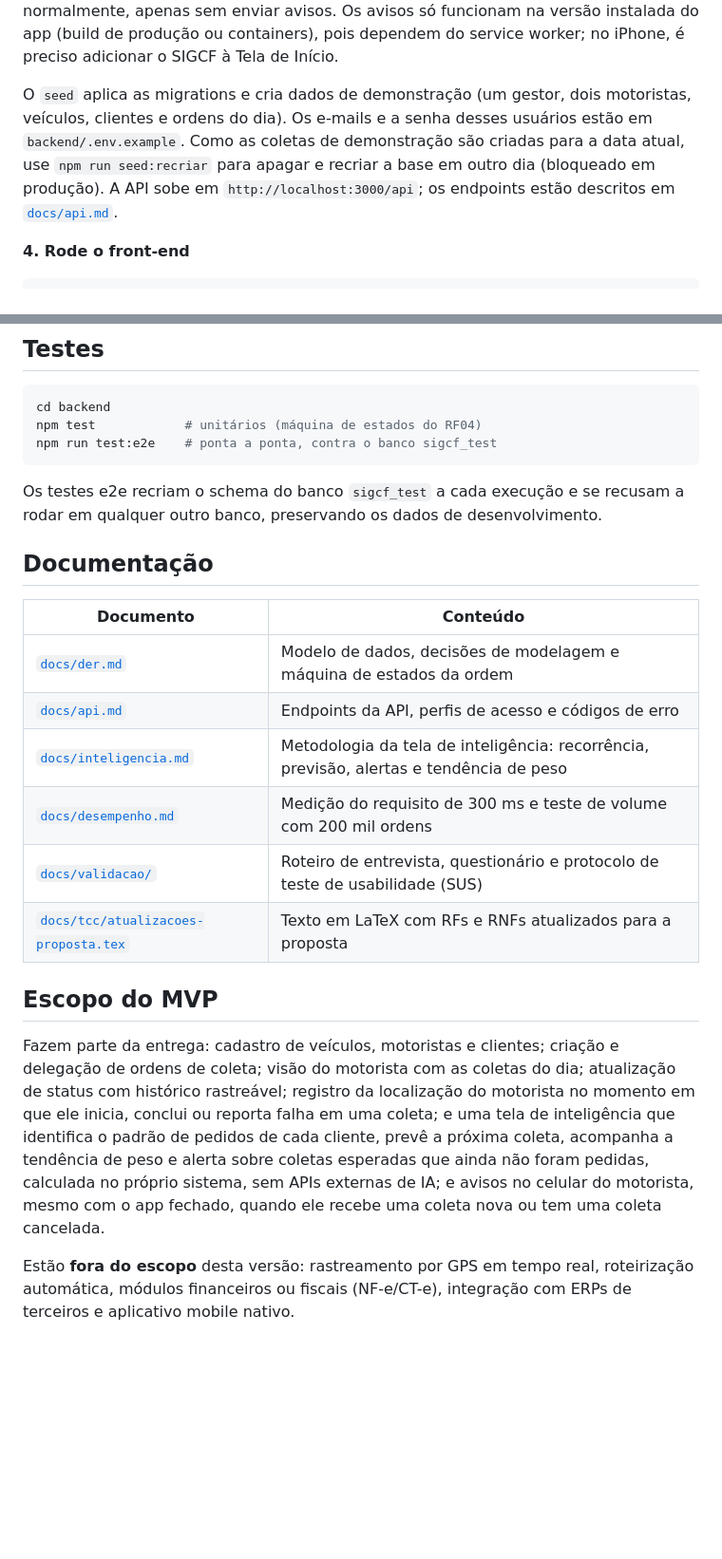
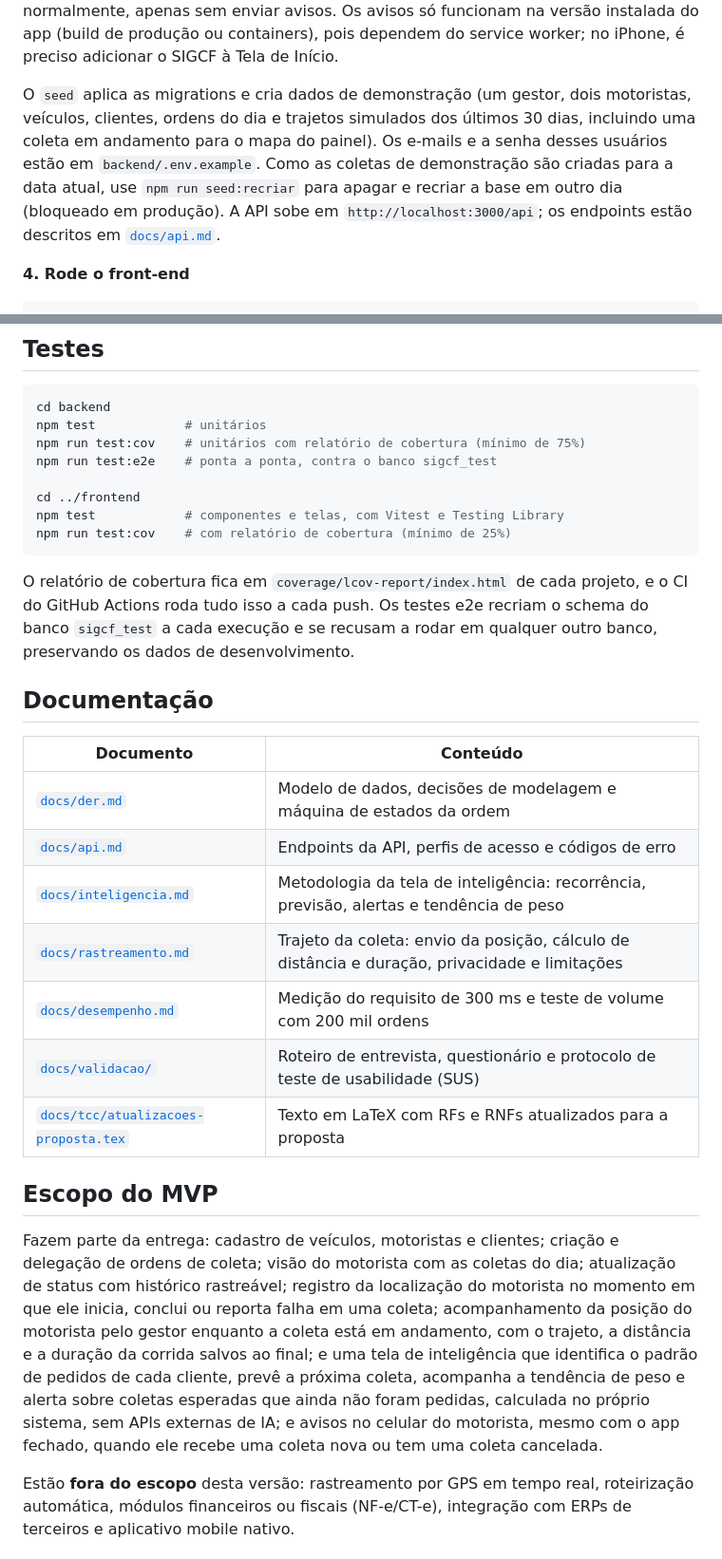
Before and after one commit to guifreiberger/sigcf, a Markdown page: README.md, 2 parts joined by grey strips. Shown at 95% size. Drawn GitHub-style; blank space fills up the shorter version.

Commit message:
docs: atualiza o README com o rastreamento e os comandos de teste

````diff
--- a/README.md
+++ b/README.md
@@ -79,7 +79,7 @@ npm run start:dev
 
 Para os avisos de coleta nova no celular, gere um par de chaves com `npx web-push generate-vapid-keys` e preencha `VAPID_PUBLIC_KEY` e `VAPID_PRIVATE_KEY` no `backend/.env` (e no `.env` da raiz, para o modo em containers). Sem essas chaves o sistema funciona normalmente, apenas sem enviar avisos. Os avisos só funcionam na versão instalada do app (build de produção ou containers), pois dependem do service worker; no iPhone, é preciso adicionar o SIGCF à Tela de Início.
 
-O `seed` aplica as migrations e cria dados de demonstração (um gestor, dois motoristas, veículos, clientes e ordens do dia). Os e-mails e a senha desses usuários estão em `backend/.env.example`. Como as coletas de demonstração são criadas para a data atual, use `npm run seed:recriar` para apagar e recriar a base em outro dia (bloqueado em produção). A API sobe em `http://localhost:3000/api`; os endpoints estão descritos em [`docs/api.md`](docs/api.md).
+O `seed` aplica as migrations e cria dados de demonstração (um gestor, dois motoristas, veículos, clientes, ordens do dia e trajetos simulados dos últimos 30 dias, incluindo uma coleta em andamento para o mapa do painel). Os e-mails e a senha desses usuários estão em `backend/.env.example`. Como as coletas de demonstração são criadas para a data atual, use `npm run seed:recriar` para apagar e recriar a base em outro dia (bloqueado em produção). A API sobe em `http://localhost:3000/api`; os endpoints estão descritos em [`docs/api.md`](docs/api.md).
 
 **4. Rode o front-end**
 
@@ -124,11 +124,16 @@ docker compose exec -e NODE_ENV=development backend node dist/database/seed.js -
 
 ```bash
 cd backend
-npm test            # unitários (máquina de estados do RF04)
+npm test            # unitários
+npm run test:cov    # unitários com relatório de cobertura (mínimo de 75%)
 npm run test:e2e    # ponta a ponta, contra o banco sigcf_test
+
+cd ../frontend
+npm test            # componentes e telas, com Vitest e Testing Library
+npm run test:cov    # com relatório de cobertura (mínimo de 25%)
 ```
 
-Os testes e2e recriam o schema do banco `sigcf_test` a cada execução e se recusam a rodar em qualquer outro banco, preservando os dados de desenvolvimento.
+O relatório de cobertura fica em `coverage/lcov-report/index.html` de cada projeto, e o CI do GitHub Actions roda tudo isso a cada push. Os testes e2e recriam o schema do banco `sigcf_test` a cada execução e se recusam a rodar em qualquer outro banco, preservando os dados de desenvolvimento.
 
 ## Documentação
 
@@ -137,12 +142,13 @@ Os testes e2e recriam o schema do banco `sigcf_test` a cada execução e se recu
 | [`docs/der.md`](docs/der.md) | Modelo de dados, decisões de modelagem e máquina de estados da ordem |
 | [`docs/api.md`](docs/api.md) | Endpoints da API, perfis de acesso e códigos de erro |
 | [`docs/inteligencia.md`](docs/inteligencia.md) | Metodologia da tela de inteligência: recorrência, previsão, alertas e tendência de peso |
+| [`docs/rastreamento.md`](docs/rastreamento.md) | Trajeto da coleta: envio da posição, cálculo de distância e duração, privacidade e limitações |
 | [`docs/desempenho.md`](docs/desempenho.md) | Medição do requisito de 300 ms e teste de volume com 200 mil ordens |
 | [`docs/validacao/`](docs/validacao) | Roteiro de entrevista, questionário e protocolo de teste de usabilidade (SUS) |
 | [`docs/tcc/atualizacoes-proposta.tex`](docs/tcc/atualizacoes-proposta.tex) | Texto em LaTeX com RFs e RNFs atualizados para a proposta |
 
 ## Escopo do MVP
 
-Fazem parte da entrega: cadastro de veículos, motoristas e clientes; criação e delegação de ordens de coleta; visão do motorista com as coletas do dia; atualização de status com histórico rastreável; registro da localização do motorista no momento em que ele inicia, conclui ou reporta falha em uma coleta; e uma tela de inteligência que identifica o padrão de pedidos de cada cliente, prevê a próxima coleta, acompanha a tendência de peso e alerta sobre coletas esperadas que ainda não foram pedidas, calculada no próprio sistema, sem APIs externas de IA; e avisos no celular do motorista, mesmo com o app fechado, quando ele recebe uma coleta nova ou tem uma coleta cancelada.
+Fazem parte da entrega: cadastro de veículos, motoristas e clientes; criação e delegação de ordens de coleta; visão do motorista com as coletas do dia; atualização de status com histórico rastreável; registro da localização do motorista no momento em que ele inicia, conclui ou reporta falha em uma coleta; acompanhamento da posição do motorista pelo gestor enquanto a coleta está em andamento, com o trajeto, a distância e a duração da corrida salvos ao final; e uma tela de inteligência que identifica o padrão de pedidos de cada cliente, prevê a próxima coleta, acompanha a tendência de peso e alerta sobre coletas esperadas que ainda não foram pedidas, calculada no próprio sistema, sem APIs externas de IA; e avisos no celular do motorista, mesmo com o app fechado, quando ele recebe uma coleta nova ou tem uma coleta cancelada.
 
 Estão **fora do escopo** desta versão: rastreamento por GPS em tempo real, roteirização automática, módulos financeiros ou fiscais (NF-e/CT-e), integração com ERPs de terceiros e aplicativo mobile nativo.
````
